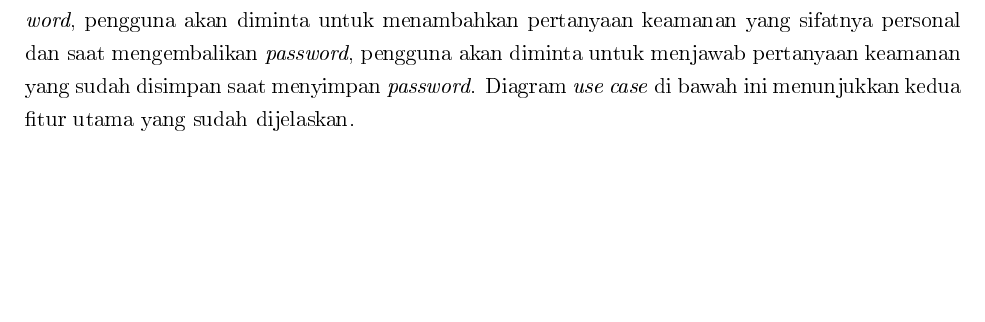
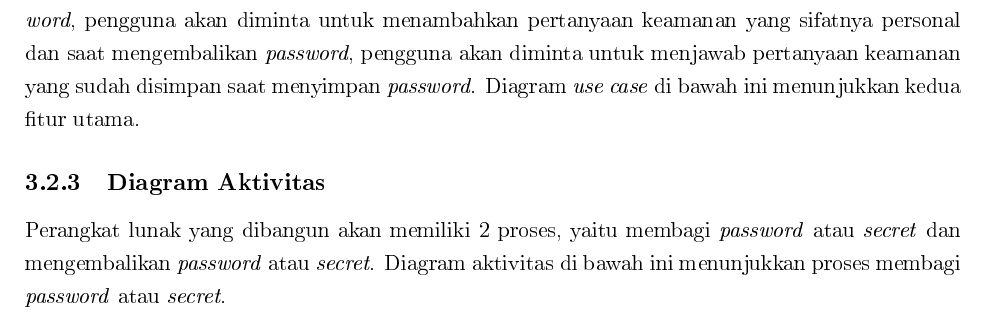
Before and after one commit to dukekyoshi/SkripsiLaTex, a LaTeX thesis (main.tex, which reads Bab/bab3.tex): part of page 65 of 69 before the commit and part of page 65 of 71 after it, cut so that both start at the same text, the shorter picture padded with empty space. The pictures show the PDF file main.pdf that the author committed with the source.

Commit message:
bab 3++, dikit lg bab 4

```diff
--- a/Bab/bab3.tex
+++ b/Bab/bab3.tex
@@ -1017,7 +1017,7 @@ Kemudian, untuk alur proses pembangunan kembali atau rekonstruksi \textit{passwo
 
 \subsection{Diagram \textit{Use Case}}
 
-Perangkat lunak yang dibangun akan memiliki 2 fitur utama, yaitu menyimpan \textit{password} beserta pertanyaan keamanan yang sifatnya personal dan mengembalikan \textit{password}. Saat menyimpan \textit{password}, pengguna akan diminta untuk menambahkan pertanyaan keamanan yang sifatnya personal dan saat mengembalikan \textit{password}, pengguna akan diminta untuk menjawab pertanyaan keamanan yang sudah disimpan saat menyimpan \textit{password}. Diagram \textit{use case} di bawah ini menunjukkan kedua fitur utama yang sudah dijelaskan.
+Perangkat lunak yang dibangun akan memiliki 2 fitur utama, yaitu menyimpan \textit{password} beserta pertanyaan keamanan yang sifatnya personal dan mengembalikan \textit{password}. Saat menyimpan \textit{password}, pengguna akan diminta untuk menambahkan pertanyaan keamanan yang sifatnya personal dan saat mengembalikan \textit{password}, pengguna akan diminta untuk menjawab pertanyaan keamanan yang sudah disimpan saat menyimpan \textit{password}. Diagram \textit{use case} di bawah ini menunjukkan kedua fitur utama.
 
 %diagram
 \begin{figure}[h]
@@ -1028,3 +1028,9 @@ Perangkat lunak yang dibangun akan memiliki 2 fitur utama, yaitu menyimpan \text
 \end{figure}
 
 \subsection{Diagram Aktivitas}
+
+Perangkat lunak yang dibangun akan memiliki 2 proses, yaitu membagi \textit{password} atau \textit{secret} dan mengembalikan \textit{password} atau \textit{secret}. Diagram aktivitas di bawah ini menunjukkan proses membagi \textit{password} atau \textit{secret}.
+
+%diagram
+\begin{figure}[h]
+	\includegraphics[scale=0.5]{Gambar/sharing-secret}
```
Also changed, not shown: Bab/bab4.tex (+1 -1 lines), Gambar/reconstruct-secret.png (added), Gambar/sharing-secret.png (added), Gambar/use_case.jpg (deleted), Gambar/use_case.png (added), main.pdf, Bab/bab3.tex (3 more changed lines), 24 other files.
